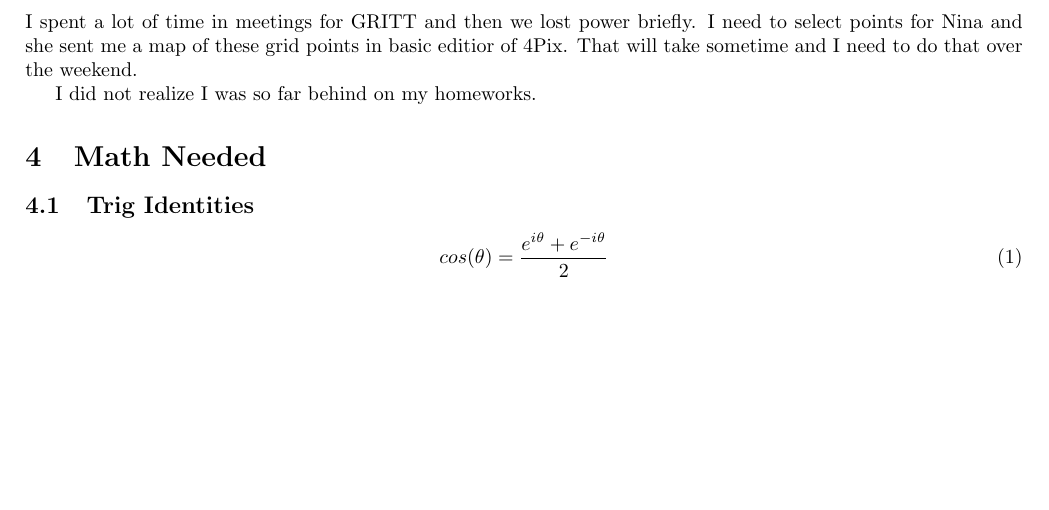
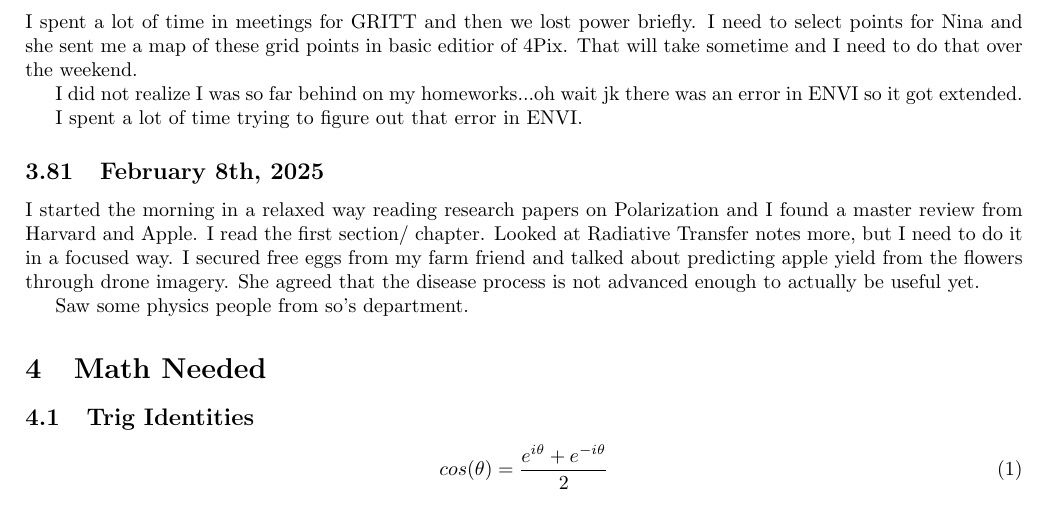
Before and after one commit to hgallagh/Marsh_Research_Updates_Day_by_Day, a LaTeX document (main.tex): part of page 14 of 18, cut so that both start at the same text, the shorter picture padded with empty space. Compiled offline with pdfLaTeX.

Commit message:
2/8/2025 Update

```diff
--- a/main.tex
+++ b/main.tex
@@ -745,7 +745,17 @@ I figured out the beginning of some of the Radiative Transfer questions.
 
 I spent a lot of time in meetings for GRITT and then we lost power briefly. I need to select points for Nina and she sent me a map of these grid points in basic editior of 4Pix. That will take sometime and I need to do that over the weekend.
 
-I did not realize I was so far behind on my homeworks.
+I did not realize I was so far behind on my homeworks...oh wait jk there was an error in ENVI so it got extended.
+
+I spent a lot of time trying to figure out that error in ENVI.
+
+\subsection{February 8th, 2025}
+%Did some Soleo work.
+I started the morning in a relaxed way reading research papers on Polarization and I found a master review from Harvard and Apple. I read the first section/ chapter.
+Looked at Radiative Transfer notes more, but I need to do it in a focused way.
+I secured free eggs from my farm friend and talked about predicting apple yield from the flowers through drone imagery. She agreed that the disease process is not advanced enough to actually be useful yet.
+
+Saw some physics people from so's department.
 
 % \[
 %     V= \frac{4}{3} \pi (b^3 + c^3 + f^3)
```
